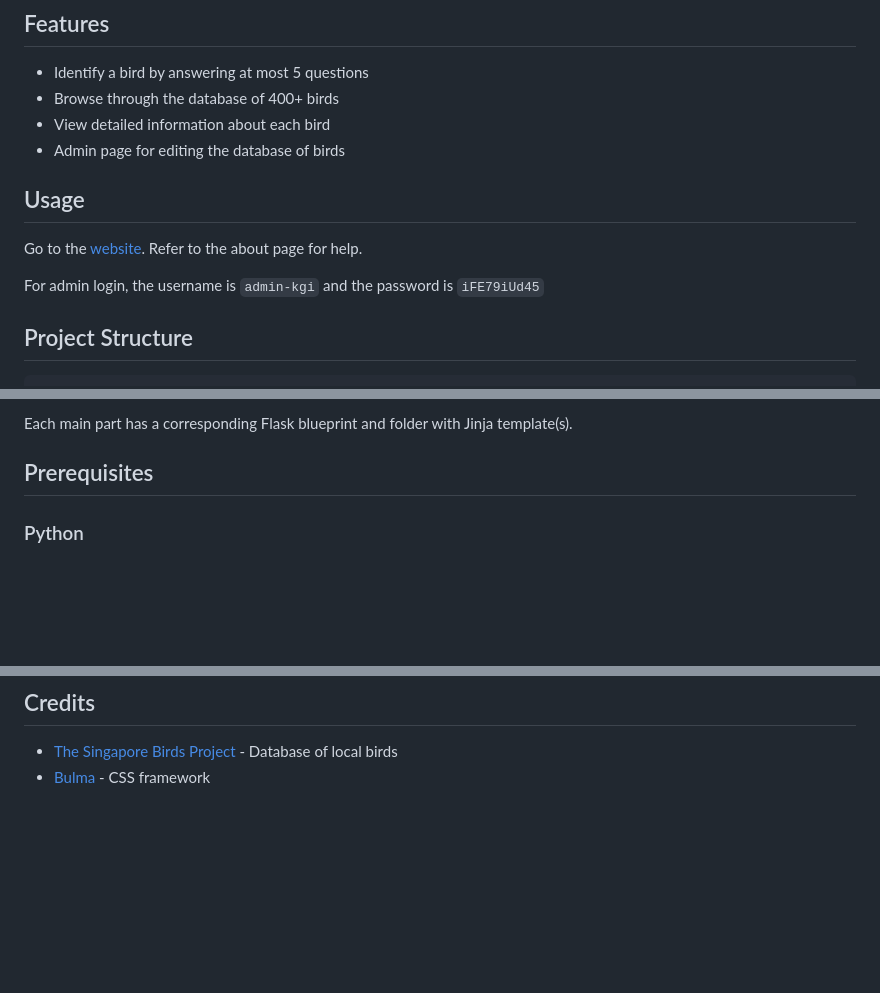
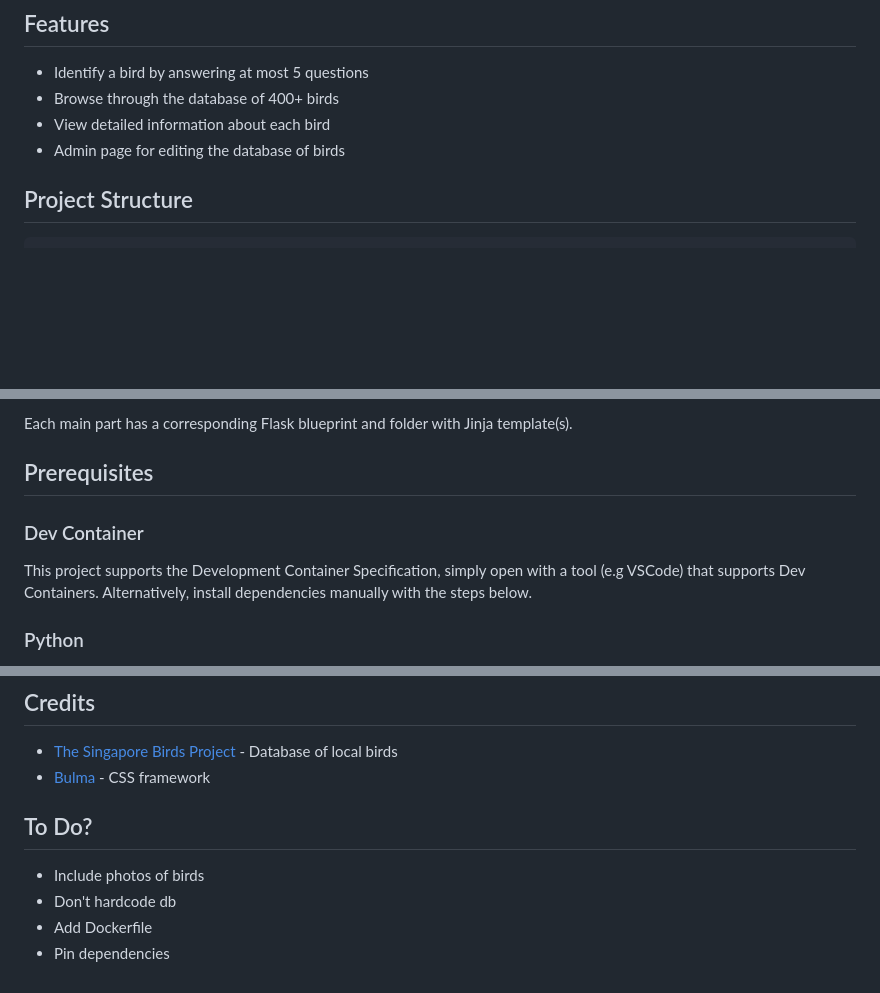
Before and after one commit to n2chance/SGBirdsFinder, a Markdown page: README.md, 3 parts joined by grey strips. GitHub-like rendering; blank space fills up the shorter version.

```diff
--- a/README.md
+++ b/README.md
@@ -10,12 +10,6 @@ A web app to identify birds in Singapore based on their features.
 - Browse through the database of 400+ birds
 - View detailed information about each bird
 - Admin page for editing the database of birds
-
-## Usage
-
-Go to the [website](https://jycx50.pythonanywhere.com). Refer to the about page for help.
-
-For admin login, the username is `admin-kgi` and the password is `iFE79iUd45`
 
 ## Project Structure
 
@@ -83,6 +77,9 @@ Each main part has a corresponding Flask blueprint and folder with Jinja templat
 
 ## Prerequisites
 
+### Dev Container
+This project supports the Development Container Specification, simply open with a tool (e.g VSCode) that supports Dev Containers. Alternatively, install dependencies manually with the steps below.
+
 ### Python
 
 A virtual environment is recommended to be installed.
@@ -133,3 +130,9 @@ python3 app/app.py
 
 - [The Singapore Birds Project](https://singaporebirds.com/) - Database of local birds
 - [Bulma](https://bulma.io/) - CSS framework
+
+## To Do?
+- Include photos of birds
+- Don't hardcode db
+- Add Dockerfile
+- Pin dependencies
```
